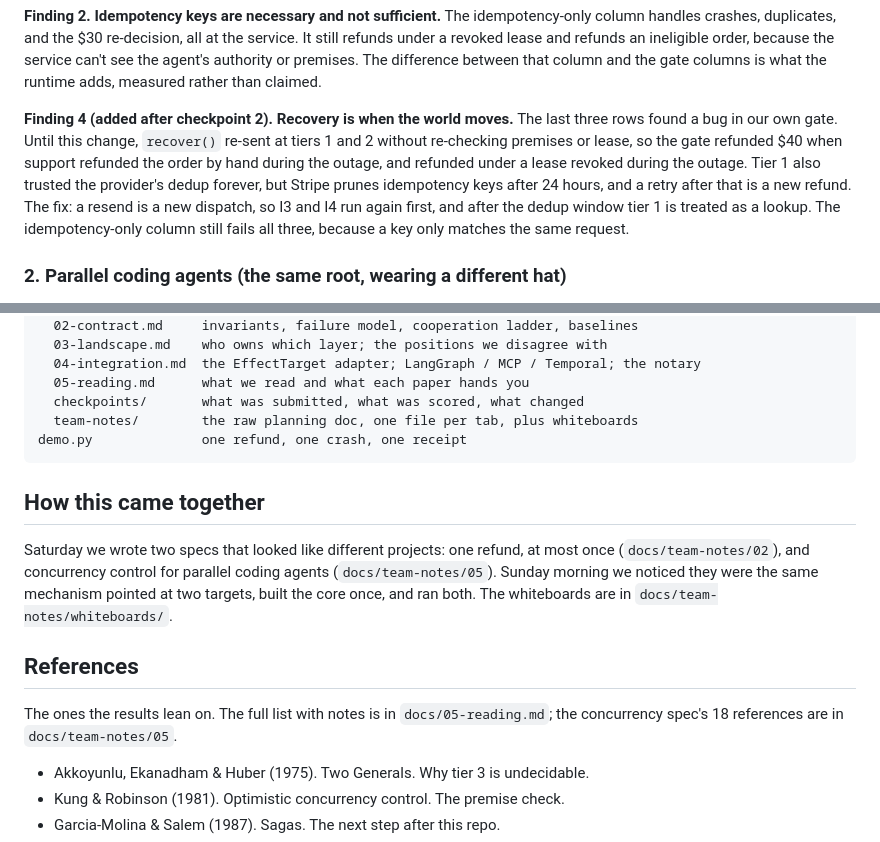
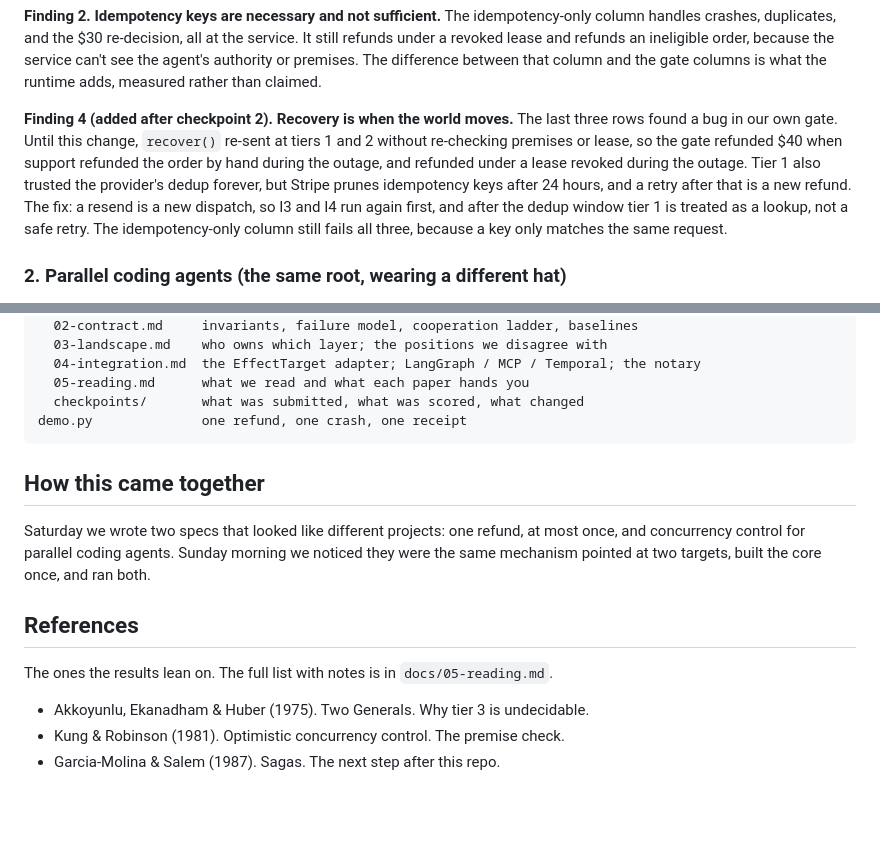
Before and after one commit to az-said/Interlock, a Markdown page: README.md, 2 parts joined by grey strips. GitHub-like rendering; blank space fills up the shorter version.

````diff
--- a/README.md
+++ b/README.md
@@ -130,7 +132,7 @@ $100 paid, one $20 partial refund approved. Invariant: exactly $20 refunded, or
 
 **Finding 2. Idempotency keys are necessary and not sufficient.** The idempotency-only column handles crashes, duplicates, and the $30 re-decision, all at the service. It still refunds under a revoked lease and refunds an ineligible order, because the service can't see the agent's authority or premises. The difference between that column and the gate columns is what the runtime adds, measured rather than claimed.
 
-**Finding 4 (added after checkpoint 2). Recovery is when the world moves.** The last three rows found a bug in our own gate. Until this change, `recover()` re-sent at tiers 1 and 2 without re-checking premises or lease, so the gate refunded $40 when support refunded the order by hand during the outage, and refunded under a lease revoked during the outage. Tier 1 also trusted the provider's dedup forever, but Stripe prunes idempotency keys after 24 hours, and a retry after that is a new refund. The fix: a resend is a new dispatch, so I3 and I4 run again first, and after the dedup window tier 1 is treated as a lookup. The idempotency-only column still fails all three, because a key only matches the same request.
+**Finding 4 (added after checkpoint 2). Recovery is when the world moves.** The last three rows found a bug in our own gate. Until this change, `recover()` re-sent at tiers 1 and 2 without re-checking premises or lease, so the gate refunded $40 when support refunded the order by hand during the outage, and refunded under a lease revoked during the outage. Tier 1 also trusted the provider's dedup forever, but Stripe prunes idempotency keys after 24 hours, and a retry after that is a new refund. The fix: a resend is a new dispatch, so I3 and I4 run again first, and after the dedup window tier 1 is treated as a lookup, not a safe retry. The idempotency-only column still fails all three, because a key only matches the same request.
 
 ### 2. Parallel coding agents (the same root, wearing a different hat)
 
@@ -339,17 +341,16 @@ docs/
   04-integration.md  the EffectTarget adapter; LangGraph / MCP / Temporal; the notary
   05-reading.md      what we read and what each paper hands you
   checkpoints/       what was submitted, what was scored, what changed
-  team-notes/        the raw planning doc, one file per tab, plus whiteboards
 demo.py              one refund, one crash, one receipt
 ```
 
 ## How this came together
 
-Saturday we wrote two specs that looked like different projects: one refund, at most once (`docs/team-notes/02`), and concurrency control for parallel coding agents (`docs/team-notes/05`). Sunday morning we noticed they were the same mechanism pointed at two targets, built the core once, and ran both. The whiteboards are in `docs/team-notes/whiteboards/`.
+Saturday we wrote two specs that looked like different projects: one refund, at most once, and concurrency control for parallel coding agents. Sunday morning we noticed they were the same mechanism pointed at two targets, built the core once, and ran both.
 
 ## References
 
-The ones the results lean on. The full list with notes is in `docs/05-reading.md`; the concurrency spec's 18 references are in `docs/team-notes/05`.
+The ones the results lean on. The full list with notes is in `docs/05-reading.md`.
 
 - Akkoyunlu, Ekanadham & Huber (1975). Two Generals. Why tier 3 is undecidable.
 - Kung & Robinson (1981). Optimistic concurrency control. The premise check.
````
Also changed, not shown: other parts of README.md (+21 -19 lines).
